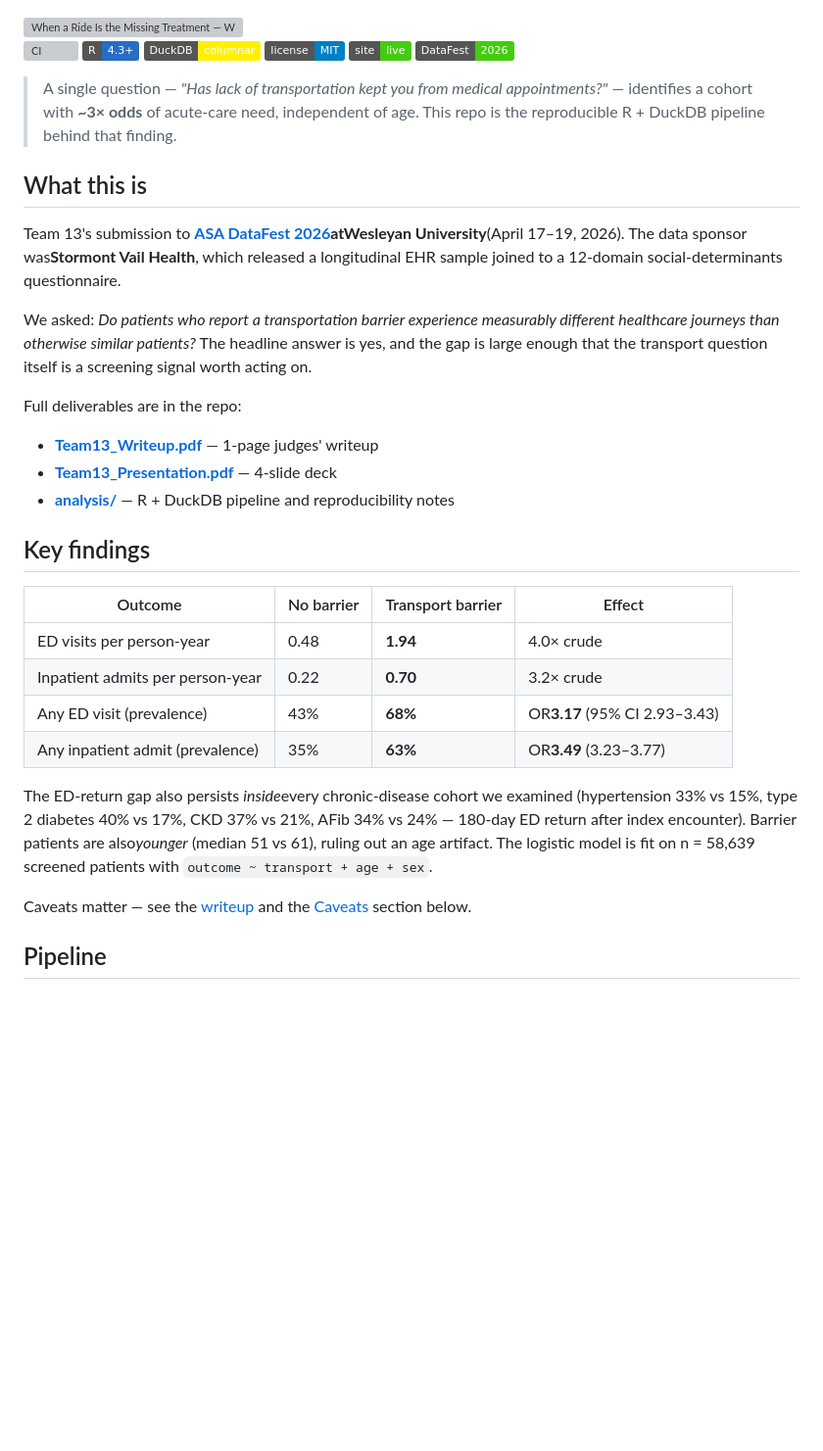
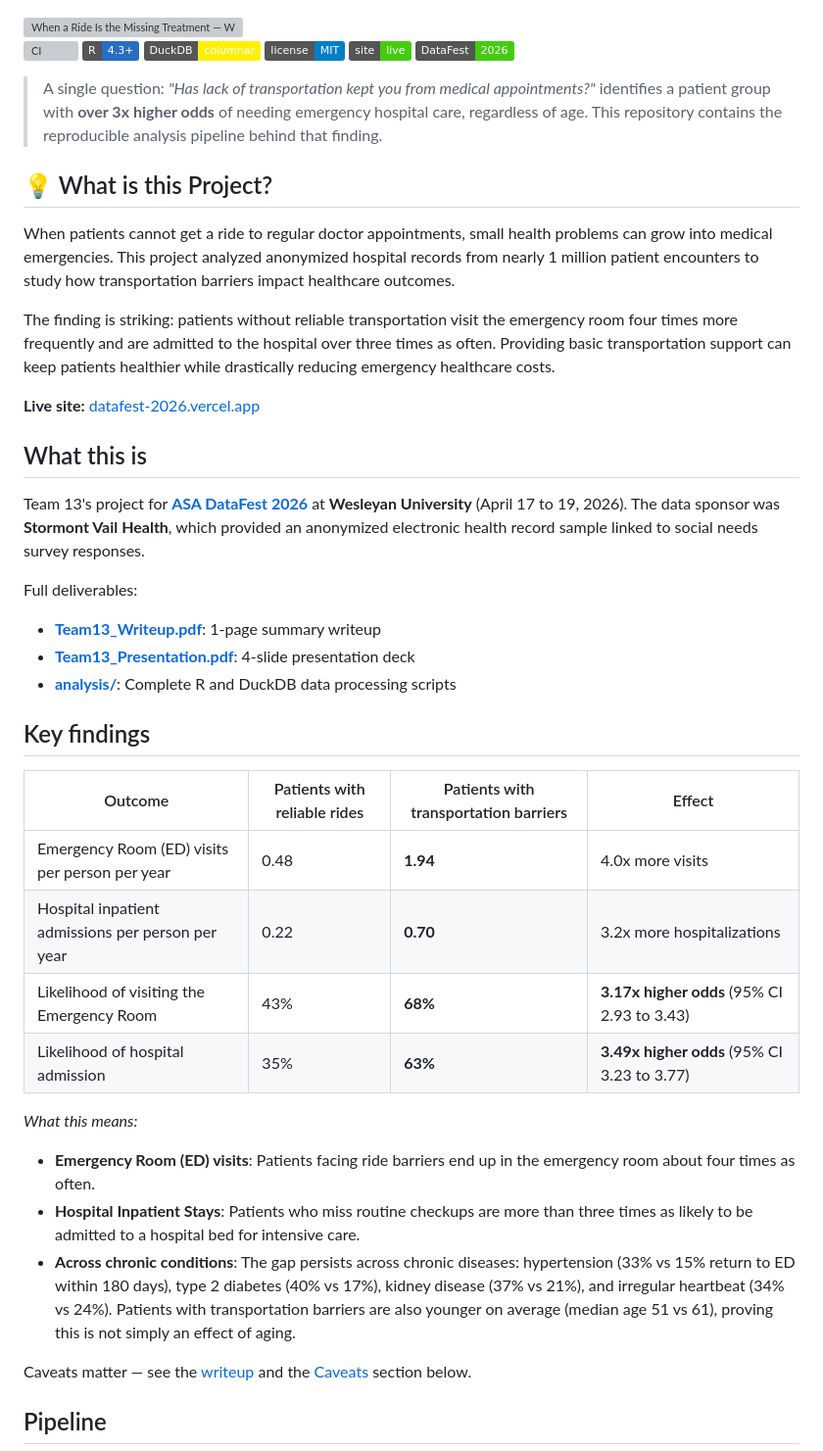
Before and after one commit to Builder106/datafest-2026, a Markdown page: README.md, the part around one of its changes. Shown at 98% size. GitHub-like rendering; badges without logos; blank space fills up the shorter version; grey boxes are pictures that could not be loaded.

Commit message:
docs: enhance project description and clarify key findings in README

```diff
--- a/README.md
+++ b/README.md
@@ -13,30 +13,39 @@
 [![Site](https://img.shields.io/badge/site-live-success.svg)](https://datafest-2026.vercel.app/)
 [![DataFest](https://img.shields.io/badge/DataFest-2026-success.svg)](https://ww2.amstat.org/education/datafest/)
 
-> A single question — *"Has lack of transportation kept you from medical appointments?"* — identifies a cohort with **~3× odds** of acute-care need, independent of age. This repo is the reproducible R + DuckDB pipeline behind that finding.
+> A single question: *"Has lack of transportation kept you from medical appointments?"* identifies a patient group with **over 3x higher odds** of needing emergency hospital care, regardless of age. This repository contains the reproducible analysis pipeline behind that finding.
+
+## 💡 What is this Project?
+
+When patients cannot get a ride to regular doctor appointments, small health problems can grow into medical emergencies. This project analyzed anonymized hospital records from nearly 1 million patient encounters to study how transportation barriers impact healthcare outcomes.
+
+The finding is striking: patients without reliable transportation visit the emergency room four times more frequently and are admitted to the hospital over three times as often. Providing basic transportation support can keep patients healthier while drastically reducing emergency healthcare costs.
+
+**Live site:** [datafest-2026.vercel.app](https://datafest-2026.vercel.app/)
 
 ## What this is
 
-Team 13's submission to **[ASA DataFest 2026](https://ww2.amstat.org/education/datafest/)**at**Wesleyan University**(April 17–19, 2026). The data sponsor was**Stormont Vail Health**, which released a longitudinal EHR sample joined to a 12-domain social-determinants questionnaire.
+Team 13's project for **[ASA DataFest 2026](https://ww2.amstat.org/education/datafest/)** at **Wesleyan University** (April 17 to 19, 2026). The data sponsor was **Stormont Vail Health**, which provided an anonymized electronic health record sample linked to social needs survey responses.
 
-We asked: *Do patients who report a transportation barrier experience measurably different healthcare journeys than otherwise similar patients?* The headline answer is yes, and the gap is large enough that the transport question itself is a screening signal worth acting on.
+Full deliverables:
 
-Full deliverables are in the repo:
-
-- **[Team13_Writeup.pdf](Team13_Writeup.pdf)** — 1-page judges' writeup
-- **[Team13_Presentation.pdf](Team13_Presentation.pdf)** — 4-slide deck
-- **[analysis/](analysis/)** — R + DuckDB pipeline and reproducibility notes
+- **[Team13_Writeup.pdf](Team13_Writeup.pdf)**: 1-page summary writeup
+- **[Team13_Presentation.pdf](Team13_Presentation.pdf)**: 4-slide presentation deck
+- **[analysis/](analysis/)**: Complete R and DuckDB data processing scripts
 
 ## Key findings
 
-| Outcome | No barrier | Transport barrier | Effect |
+| Outcome | Patients with reliable rides | Patients with transportation barriers | Effect |
 | --- | --- | --- | --- |
-| ED visits per person-year | 0.48 | **1.94** | 4.0× crude |
-| Inpatient admits per person-year | 0.22 | **0.70** | 3.2× crude |
-| Any ED visit (prevalence) | 43% | **68%** | OR**3.17** (95% CI 2.93–3.43) |
-| Any inpatient admit (prevalence) | 35% | **63%** | OR**3.49** (3.23–3.77) |
+| Emergency Room (ED) visits per person per year | 0.48 | **1.94** | 4.0x more visits |
+| Hospital inpatient admissions per person per year | 0.22 | **0.70** | 3.2x more hospitalizations |
+| Likelihood of visiting the Emergency Room | 43% | **68%** | **3.17x higher odds** (95% CI 2.93 to 3.43) |
+| Likelihood of hospital admission | 35% | **63%** | **3.49x higher odds** (95% CI 3.23 to 3.77) |
 
-The ED-return gap also persists *inside*every chronic-disease cohort we examined (hypertension 33% vs 15%, type 2 diabetes 40% vs 17%, CKD 37% vs 21%, AFib 34% vs 24% — 180-day ED return after index encounter). Barrier patients are also*younger* (median 51 vs 61), ruling out an age artifact. The logistic model is fit on n = 58,639 screened patients with `outcome ~ transport + age + sex`.
+*What this means:*
+- **Emergency Room (ED) visits**: Patients facing ride barriers end up in the emergency room about four times as often.
+- **Hospital Inpatient Stays**: Patients who miss routine checkups are more than three times as likely to be admitted to a hospital bed for intensive care.
+- **Across chronic conditions**: The gap persists across chronic diseases: hypertension (33% vs 15% return to ED within 180 days), type 2 diabetes (40% vs 17%), kidney disease (37% vs 21%), and irregular heartbeat (34% vs 24%). Patients with transportation barriers are also younger on average (median age 51 vs 61), proving this is not simply an effect of aging.
 
 Caveats matter — see the [writeup](Team13_Writeup.pdf) and the [Caveats](#caveats) section below.
 
```
Also changed, not shown: other parts of README.md (+12 -13 lines).
